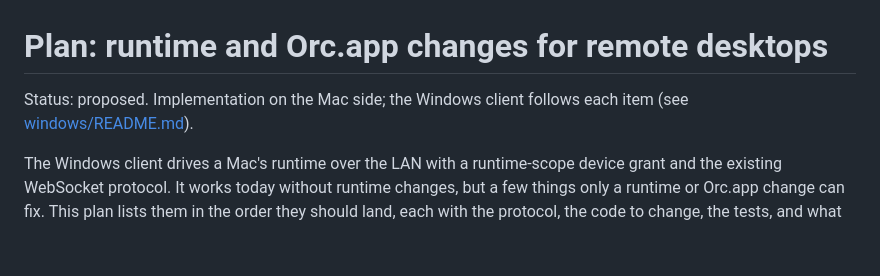
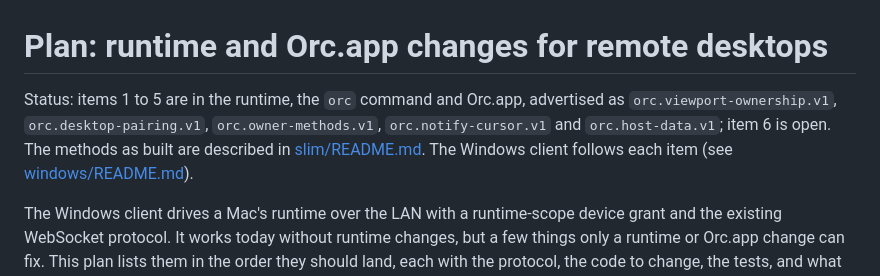
Before and after one commit to phillipleblanc/orc, a Markdown page: docs/plans/remote-desktops.md, the part around the change. Rendered like a GitHub page; blank space fills up the shorter version.

Commit message:
Mark the remote desktop plan's items 1 to 5 as built, with their capability strings

```diff
--- a/docs/plans/remote-desktops.md
+++ b/docs/plans/remote-desktops.md
@@ -1,7 +1,9 @@
 # Plan: runtime and Orc.app changes for remote desktops
 
-Status: proposed. Implementation on the Mac side; the Windows client follows each item (see
-[windows/README.md](../../windows/README.md)).
+Status: items 1 to 5 are in the runtime, the `orc` command and Orc.app, advertised as `orc.viewport-ownership.v1`,
+`orc.desktop-pairing.v1`, `orc.owner-methods.v1`, `orc.notify-cursor.v1` and `orc.host-data.v1`; item 6 is open. The
+methods as built are described in [slim/README.md](../../slim/README.md#desktop-viewers). The Windows client follows
+each item (see [windows/README.md](../../windows/README.md)).
 
 The Windows client drives a Mac's runtime over the LAN with a runtime-scope device grant and the existing WebSocket
 protocol. It works today without runtime changes, but a few things only a runtime or Orc.app change can fix. This
```
